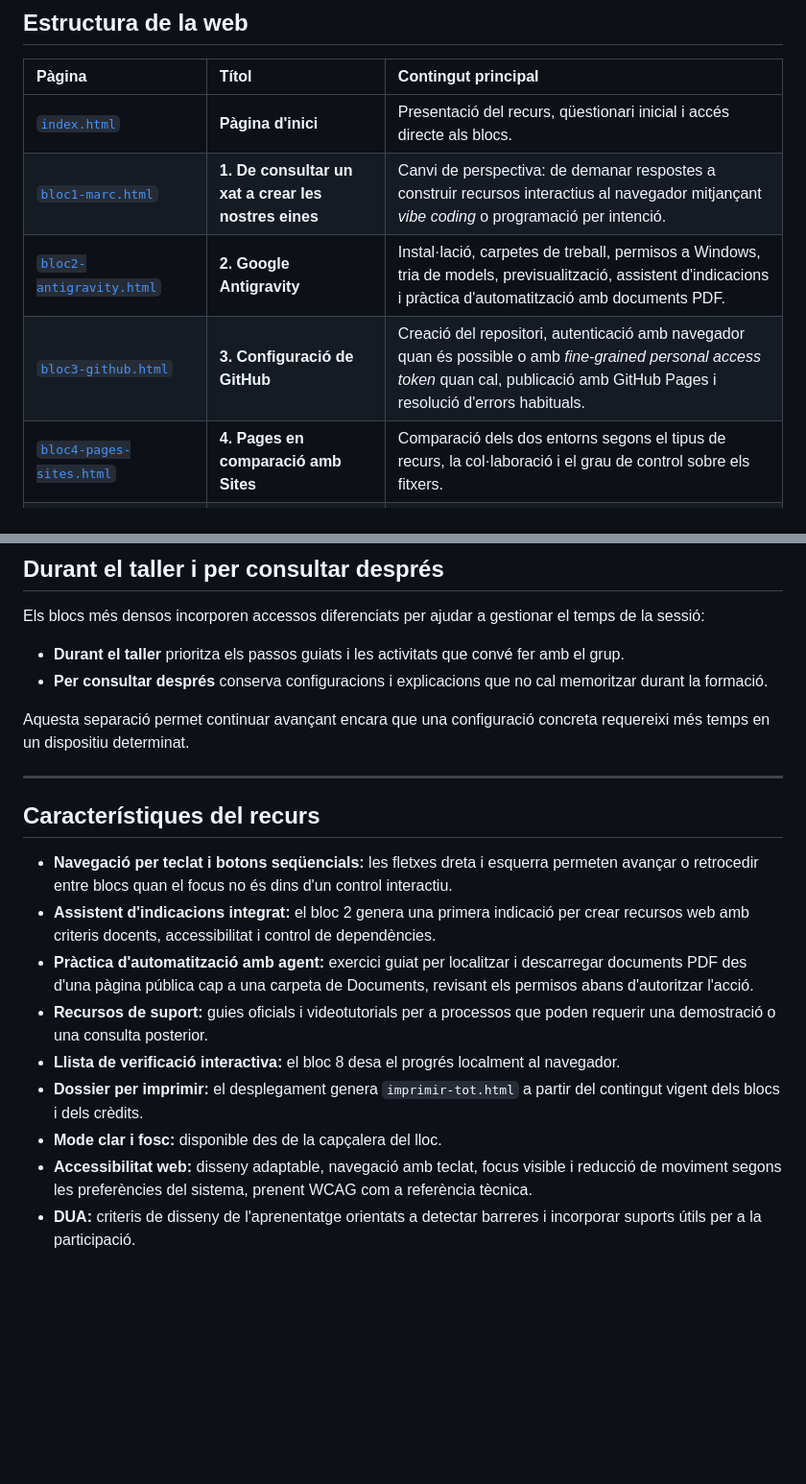
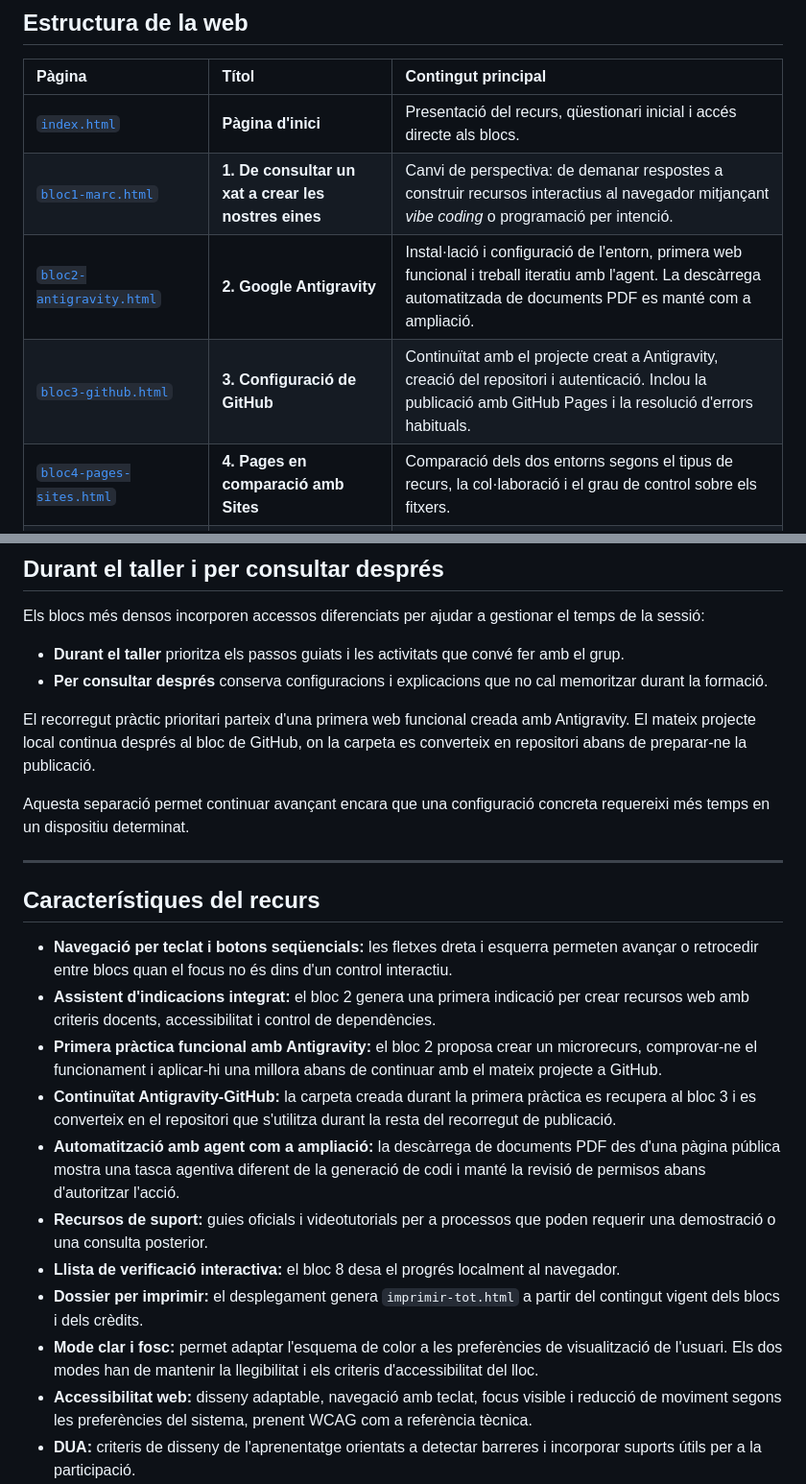
Before and after one commit to miquelangelfuentes/eines-ia-aula, a Markdown page: README.md, 2 parts joined by grey strips. Shown at 96% size. Drawn GitHub-style; blank space fills up the shorter version.

Commit message:
Actualitza el README amb el nou recorregut del taller

```diff
--- a/README.md
+++ b/README.md
@@ -25,8 +25,8 @@ Les respostes es desen únicament al navegador mitjançant `localStorage` i es p
 | :--- | :--- | :--- |
 | [`index.html`](index.html) | **Pàgina d'inici** | Presentació del recurs, qüestionari inicial i accés directe als blocs. |
 | [`bloc1-marc.html`](bloc1-marc.html) | **1. De consultar un xat a crear les nostres eines** | Canvi de perspectiva: de demanar respostes a construir recursos interactius al navegador mitjançant *vibe coding* o programació per intenció. |
-| [`bloc2-antigravity.html`](bloc2-antigravity.html) | **2. Google Antigravity** | Instal·lació, carpetes de treball, permisos a Windows, tria de models, previsualització, assistent d'indicacions i pràctica d'automatització amb documents PDF. |
-| [`bloc3-github.html`](bloc3-github.html) | **3. Configuració de GitHub** | Creació del repositori, autenticació amb navegador quan és possible o amb *fine-grained personal access token* quan cal, publicació amb GitHub Pages i resolució d'errors habituals. |
+| [`bloc2-antigravity.html`](bloc2-antigravity.html) | **2. Google Antigravity** | Instal·lació i configuració de l'entorn, primera web funcional i treball iteratiu amb l'agent. La descàrrega automatitzada de documents PDF es manté com a ampliació. |
+| [`bloc3-github.html`](bloc3-github.html) | **3. Configuració de GitHub** | Continuïtat amb el projecte creat a Antigravity, creació del repositori i autenticació. Inclou la publicació amb GitHub Pages i la resolució d'errors habituals. |
 | [`bloc4-pages-sites.html`](bloc4-pages-sites.html) | **4. Pages en comparació amb Sites** | Comparació dels dos entorns segons el tipus de recurs, la col·laboració i el grau de control sobre els fitxers. |
 | [`bloc5-llicencies.html`](bloc5-llicencies.html) | **5. Llicències i codi obert** | Creative Commons per al contingut i llicències de programari aplicables al codi. |
 | [`bloc6-recursos-visuals.html`](bloc6-recursos-visuals.html) | **6. Recursos visuals i citació** | Selecció d'imatges, atribució, patró TASL i criteris per conservar recursos dins del projecte quan la llicència ho permet. |
@@ -45,6 +45,8 @@ Els blocs més densos incorporen accessos diferenciats per ajudar a gestionar el
 - **Durant el taller** prioritza els passos guiats i les activitats que convé fer amb el grup.
 - **Per consultar després** conserva configuracions i explicacions que no cal memoritzar durant la formació.
 
+El recorregut pràctic prioritari parteix d'una primera web funcional creada amb Antigravity. El mateix projecte local continua després al bloc de GitHub, on la carpeta es converteix en repositori abans de preparar-ne la publicació.
+
 Aquesta separació permet continuar avançant encara que una configuració concreta requereixi més temps en un dispositiu determinat.
 
 ---
@@ -53,11 +55,13 @@ Aquesta separació permet continuar avançant encara que una configuració concr
 
 - **Navegació per teclat i botons seqüencials:** les fletxes dreta i esquerra permeten avançar o retrocedir entre blocs quan el focus no és dins d'un control interactiu.
 - **Assistent d'indicacions integrat:** el bloc 2 genera una primera indicació per crear recursos web amb criteris docents, accessibilitat i control de dependències.
-- **Pràctica d'automatització amb agent:** exercici guiat per localitzar i descarregar documents PDF des d'una pàgina pública cap a una carpeta de Documents, revisant els permisos abans d'autoritzar l'acció.
+- **Primera pràctica funcional amb Antigravity:** el bloc 2 proposa crear un microrecurs, comprovar-ne el funcionament i aplicar-hi una millora abans de continuar amb el mateix projecte a GitHub.
+- **Continuïtat Antigravity-GitHub:** la carpeta creada durant la primera pràctica es recupera al bloc 3 i es converteix en el repositori que s'utilitza durant la resta del recorregut de publicació.
+- **Automatització amb agent com a ampliació:** la descàrrega de documents PDF des d'una pàgina pública mostra una tasca agentiva diferent de la generació de codi i manté la revisió de permisos abans d'autoritzar l'acció.
 - **Recursos de suport:** guies oficials i videotutorials per a processos que poden requerir una demostració o una consulta posterior.
 - **Llista de verificació interactiva:** el bloc 8 desa el progrés localment al navegador.
 - **Dossier per imprimir:** el desplegament genera `imprimir-tot.html` a partir del contingut vigent dels blocs i dels crèdits.
-- **Mode clar i fosc:** disponible des de la capçalera del lloc.
+- **Mode clar i fosc:** permet adaptar l'esquema de color a les preferències de visualització de l'usuari. Els dos modes han de mantenir la llegibilitat i els criteris d'accessibilitat del lloc.
 - **Accessibilitat web:** disseny adaptable, navegació amb teclat, focus visible i reducció de moviment segons les preferències del sistema, prenent WCAG com a referència tècnica.
 - **DUA:** criteris de disseny de l'aprenentatge orientats a detectar barreres i incorporar suports útils per a la participació.
 
```
